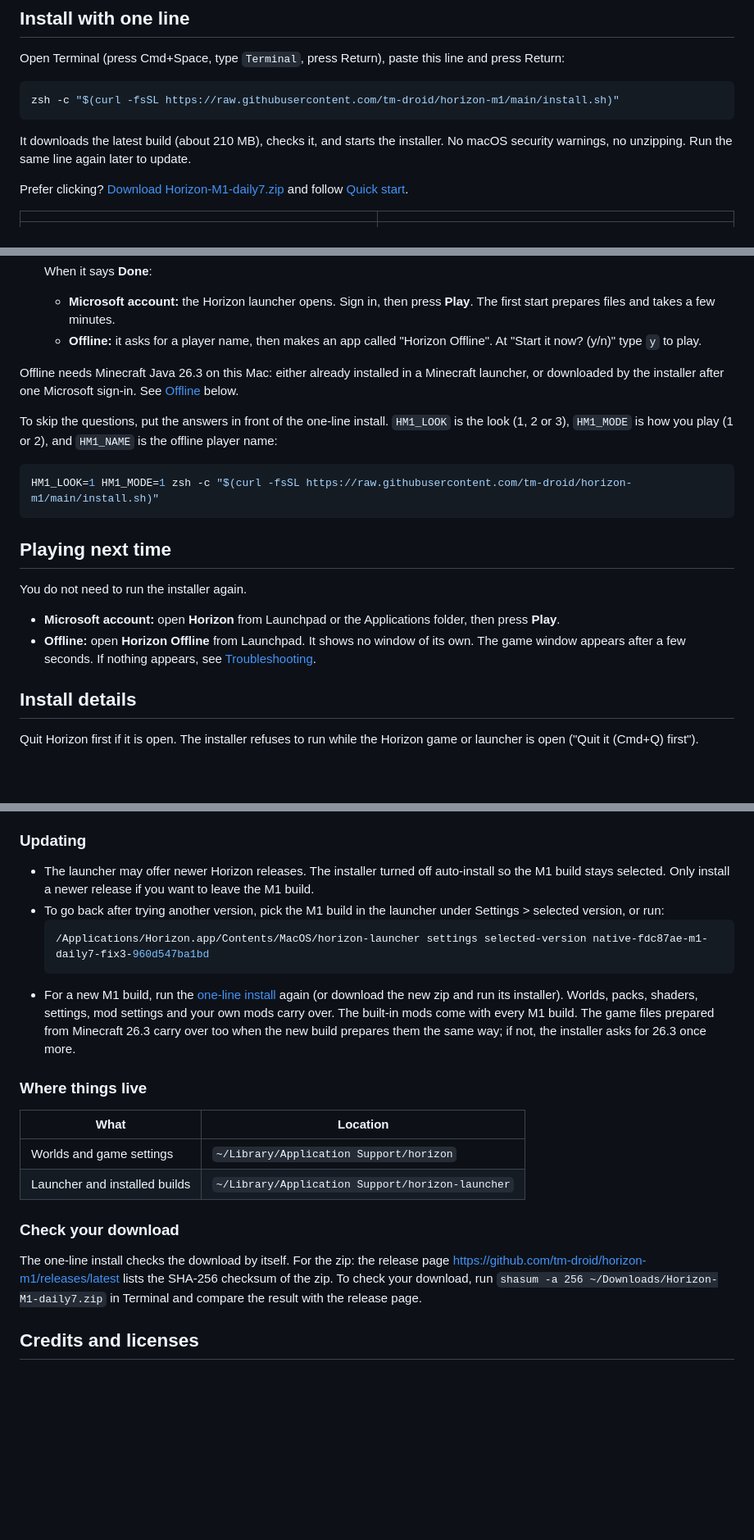
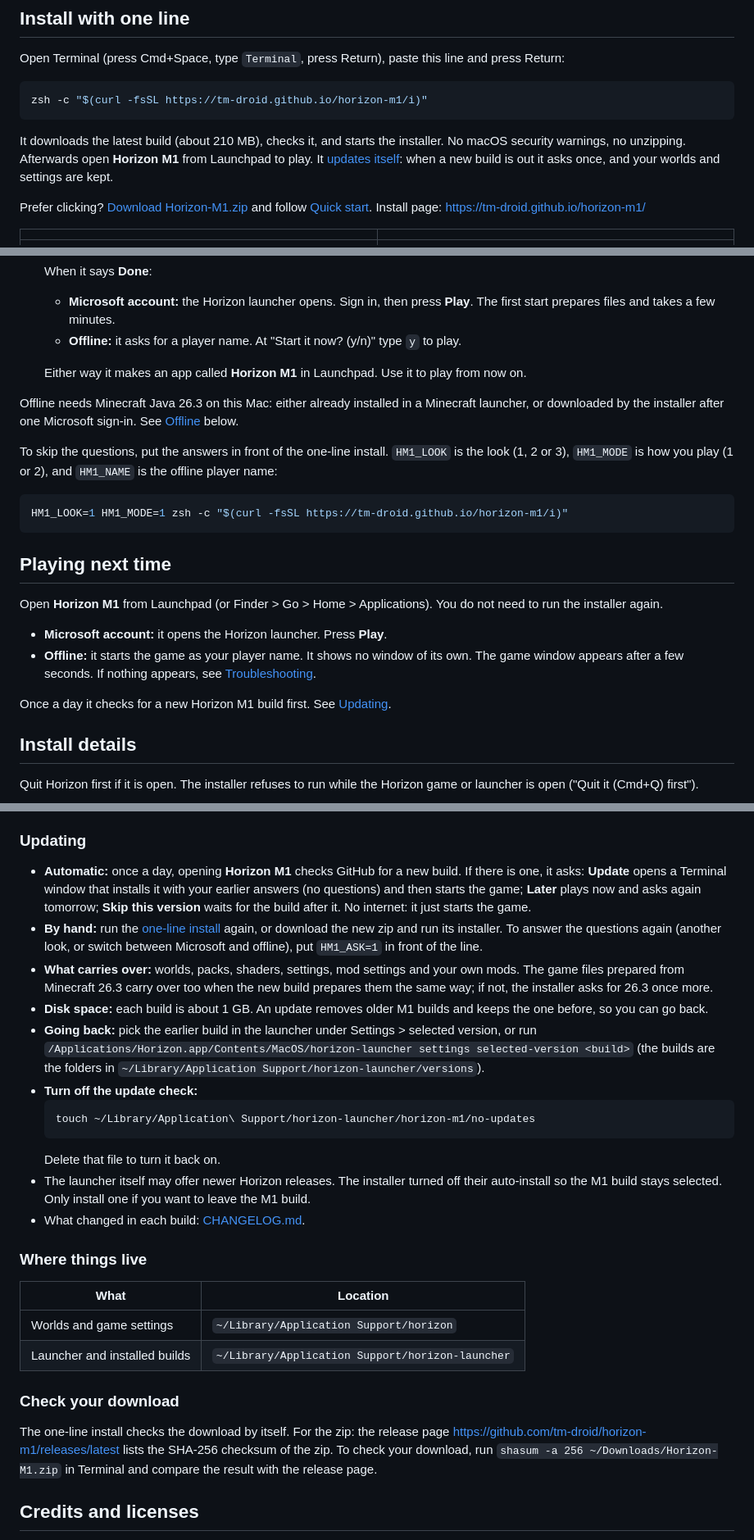
Before and after one commit to tm-droid/horizon-m1, a Markdown page: README.md, 3 parts joined by grey strips. Shown at 82% size. GitHub-like rendering; blank space fills up the shorter version.

````diff
--- a/README.md
+++ b/README.md
@@ -11,12 +11,12 @@ You need your own Minecraft: Java Edition.
 Open Terminal (press Cmd+Space, type `Terminal`, press Return), paste this line and press Return:
 
 ```bash
-zsh -c "$(curl -fsSL https://raw.githubusercontent.com/tm-droid/horizon-m1/main/install.sh)"
+zsh -c "$(curl -fsSL https://tm-droid.github.io/horizon-m1/i)"
 ```
 
-It downloads the latest build (about 210 MB), checks it, and starts the installer. No macOS security warnings, no unzipping. Run the same line again later to update.
+It downloads the latest build (about 210 MB), checks it, and starts the installer. No macOS security warnings, no unzipping. Afterwards open **Horizon M1** from Launchpad to play. It [updates itself](#updating): when a new build is out it asks once, and your worlds and settings are kept.
 
-Prefer clicking? [Download Horizon-M1-daily7.zip](https://github.com/tm-droid/horizon-m1/releases/latest/download/Horizon-M1-daily7.zip) and follow [Quick start](#quick-start).
+Prefer clicking? [Download Horizon-M1.zip](https://github.com/tm-droid/horizon-m1/releases/latest/download/Horizon-M1.zip) and follow [Quick start](#quick-start). Install page: <https://tm-droid.github.io/horizon-m1/>
 
 | | |
 |---|---|
@@ -66,22 +66,26 @@ The [one-line install](#install-with-one-line) skips steps 1 to 4 below and goes
 
    When it says **Done**:
    - **Microsoft account:** the Horizon launcher opens. Sign in, then press **Play**. The first start prepares files and takes a few minutes.
-   - **Offline:** it asks for a player name, then makes an app called "Horizon Offline". At "Start it now? (y/n)" type `y` to play.
+   - **Offline:** it asks for a player name. At "Start it now? (y/n)" type `y` to play.
+
+   Either way it makes an app called **Horizon M1** in Launchpad. Use it to play from now on.
 
 Offline needs Minecraft Java 26.3 on this Mac: either already installed in a Minecraft launcher, or downloaded by the installer after one Microsoft sign-in. See [Offline](#b-offline-no-sign-in) below.
 
 To skip the questions, put the answers in front of the one-line install. `HM1_LOOK` is the look (1, 2 or 3), `HM1_MODE` is how you play (1 or 2), and `HM1_NAME` is the offline player name:
 
 ```bash
-HM1_LOOK=1 HM1_MODE=1 zsh -c "$(curl -fsSL https://raw.githubusercontent.com/tm-droid/horizon-m1/main/install.sh)"
+HM1_LOOK=1 HM1_MODE=1 zsh -c "$(curl -fsSL https://tm-droid.github.io/horizon-m1/i)"
 ```
 
 ## Playing next time
 
-You do not need to run the installer again.
+Open **Horizon M1** from Launchpad (or Finder > Go > Home > Applications). You do not need to run the installer again.
 
-- **Microsoft account:** open **Horizon** from Launchpad or the Applications folder, then press **Play**.
-- **Offline:** open **Horizon Offline** from Launchpad. It shows no window of its own. The game window appears after a few seconds. If nothing appears, see [Troubleshooting](#troubleshooting).
+- **Microsoft account:** it opens the Horizon launcher. Press **Play**.
+- **Offline:** it starts the game as your player name. It shows no window of its own. The game window appears after a few seconds. If nothing appears, see [Troubleshooting](#troubleshooting).
+
+Once a day it checks for a new Horizon M1 build first. See [Updating](#updating).
 
 ## Install details
 
@@ -346,12 +350,18 @@ again: it selects the M1 build again and keeps your worlds.
 
 ### Updating
 
-- The launcher may offer newer Horizon releases. The installer turned off auto-install so the M1 build stays selected. Only install a newer release if you want to leave the M1 build.
-- To go back after trying another version, pick the M1 build in the launcher under Settings > selected version, or run:
+- **Automatic:** once a day, opening **Horizon M1** checks GitHub for a new build. If there is one, it asks: **Update** opens a Terminal window that installs it with your earlier answers (no questions) and then starts the game; **Later** plays now and asks again tomorrow; **Skip this version** waits for the build after it. No internet: it just starts the game.
+- **By hand:** run the [one-line install](#install-with-one-line) again, or download the new zip and run its installer. To answer the questions again (another look, or switch between Microsoft and offline), put `HM1_ASK=1` in front of the line.
+- **What carries over:** worlds, packs, shaders, settings, mod settings and your own mods. The game files prepared from Minecraft 26.3 carry over too when the new build prepares them the same way; if not, the installer asks for 26.3 once more.
+- **Disk space:** each build is about 1 GB. An update removes older M1 builds and keeps the one before, so you can go back.
+- **Going back:** pick the earlier build in the launcher under Settings > selected version, or run `/Applications/Horizon.app/Contents/MacOS/horizon-launcher settings selected-version <build>` (the builds are the folders in `~/Library/Application Support/horizon-launcher/versions`).
+- **Turn off the update check:**
   ```sh
-  /Applications/Horizon.app/Contents/MacOS/horizon-launcher settings selected-version native-fdc87ae-m1-daily7-fix3-960d547ba1bd
+  touch ~/Library/Application\ Support/horizon-launcher/horizon-m1/no-updates
   ```
-- For a new M1 build, run the [one-line install](#install-with-one-line) again (or download the new zip and run its installer). Worlds, packs, shaders, settings, mod settings and your own mods carry over. The built-in mods come with every M1 build. The game files prepared from Minecraft 26.3 carry over too when the new build prepares them the same way; if not, the installer asks for 26.3 once more.
+  Delete that file to turn it back on.
+- The launcher itself may offer newer Horizon releases. The installer turned off their auto-install so the M1 build stays selected. Only install one if you want to leave the M1 build.
+- What changed in each build: [CHANGELOG.md](CHANGELOG.md).
 
 ### Where things live
 
@@ -362,7 +372,7 @@ again: it selects the M1 build again and keeps your worlds.
 
 ### Check your download
 
-The one-line install checks the download by itself. For the zip: the release page <https://github.com/tm-droid/horizon-m1/releases/latest> lists the SHA-256 checksum of the zip. To check your download, run `shasum -a 256 ~/Downloads/Horizon-M1-daily7.zip` in Terminal and compare the result with the release page.
+The one-line install checks the download by itself. For the zip: the release page <https://github.com/tm-droid/horizon-m1/releases/latest> lists the SHA-256 checksum of the zip. To check your download, run `shasum -a 256 ~/Downloads/Horizon-M1.zip` in Terminal and compare the result with the release page.
 
 ## Credits and licenses
 
````
Also changed, not shown: other parts of README.md (+8 -7 lines), .github/ISSUE_TEMPLATE/help.md (deleted, +0 -20 lines), .github/pull_request_template.md (added, +9 -0 lines), CHANGELOG.md (added, +22 -0 lines), SECURITY.md (added, +27 -0 lines), dist/RELEASE.md (+32 -30 lines), docs/images/social.jpg (added), 13 other files.
